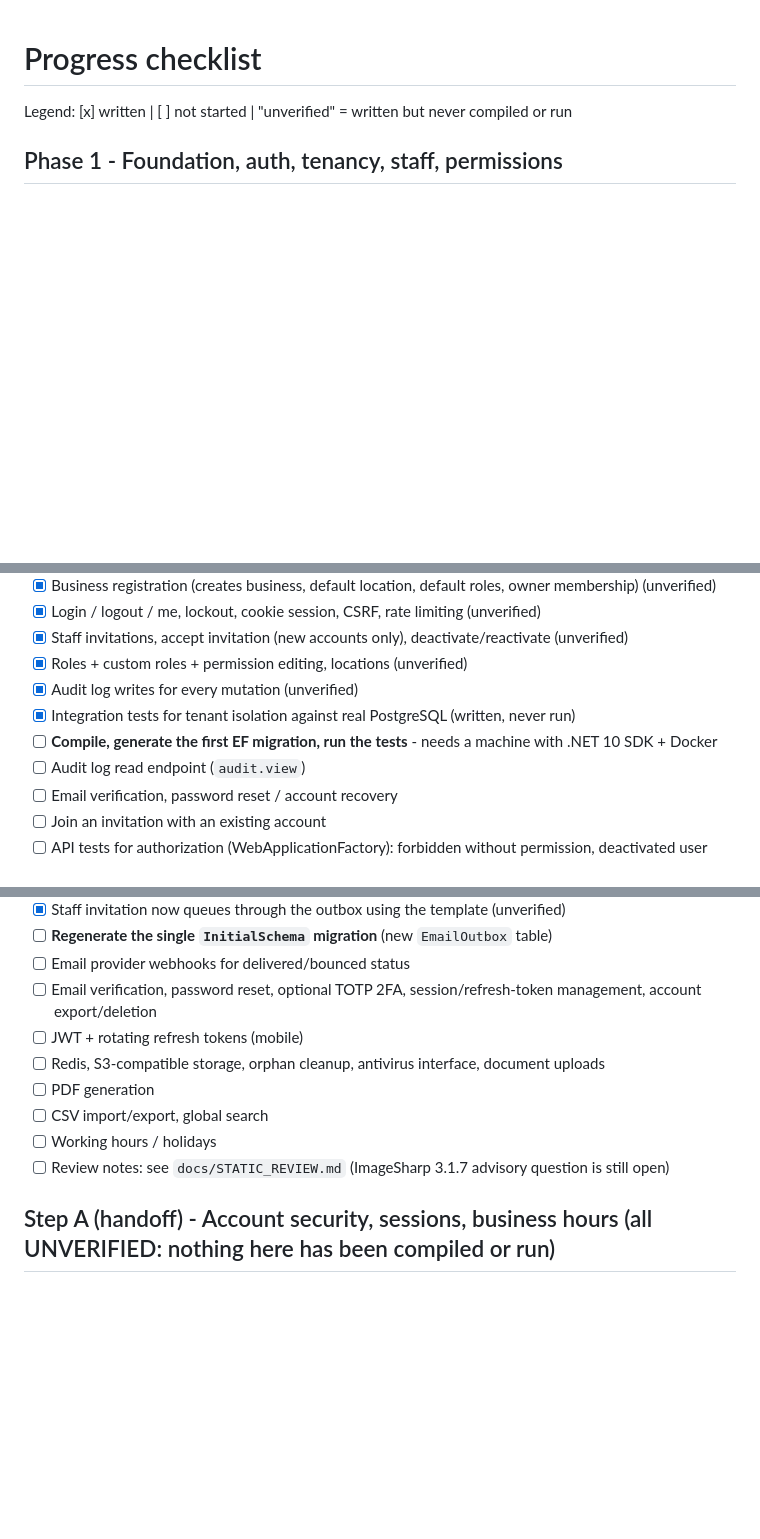
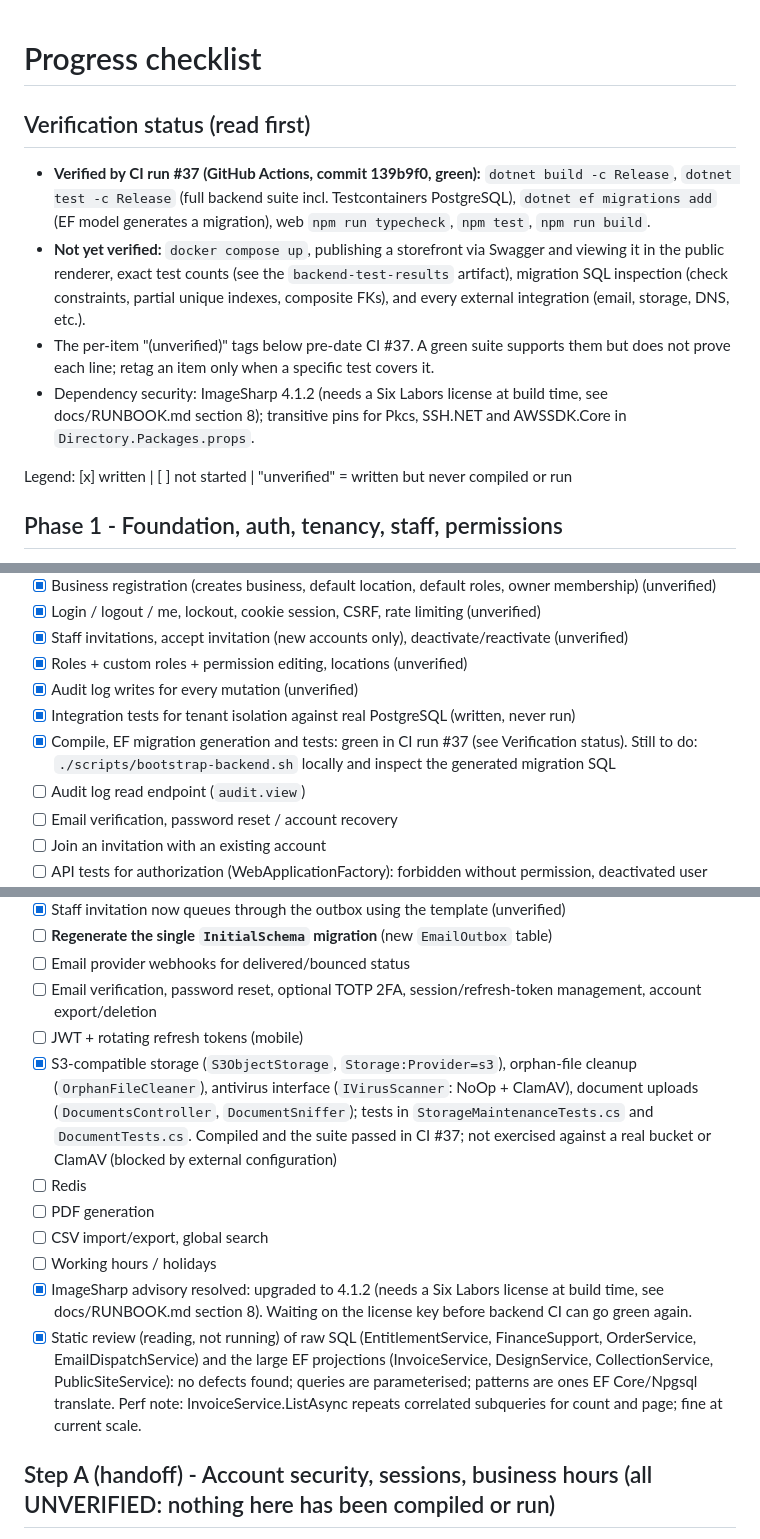
Before and after one commit to rexxwurld/Avzar, a Markdown page: PROGRESS.md, 3 parts joined by grey strips. Drawn GitHub-style; blank space fills up the shorter version.

```diff
--- a/PROGRESS.md
+++ b/PROGRESS.md
@@ -1,4 +1,10 @@
 # Progress checklist
+
+## Verification status (read first)
+- **Verified by CI run #37 (GitHub Actions, commit 139b9f0, green):** `dotnet build -c Release`, `dotnet test -c Release` (full backend suite incl. Testcontainers PostgreSQL), `dotnet ef migrations add` (EF model generates a migration), web `npm run typecheck`, `npm test`, `npm run build`.
+- **Not yet verified:** `docker compose up`, publishing a storefront via Swagger and viewing it in the public renderer, exact test counts (see the `backend-test-results` artifact), migration SQL inspection (check constraints, partial unique indexes, composite FKs), and every external integration (email, storage, DNS, etc.).
+- The per-item "(unverified)" tags below pre-date CI #37. A green suite supports them but does not prove each line; retag an item only when a specific test covers it.
+- Dependency security: ImageSharp 4.1.2 (needs a Six Labors license at build time, see docs/RUNBOOK.md section 8); transitive pins for Pkcs, SSH.NET and AWSSDK.Core in `Directory.Packages.props`.
 
 Legend: [x] written  |  [ ] not started  |  "unverified" = written but never compiled or run
 
@@ -12,7 +18,7 @@ Legend: [x] written  |  [ ] not started  |  "unverified" = written but never com
 - [x] Roles + custom roles + permission editing, locations (unverified)
 - [x] Audit log writes for every mutation (unverified)
 - [x] Integration tests for tenant isolation against real PostgreSQL (written, never run)
-- [ ] **Compile, generate the first EF migration, run the tests** - needs a machine with .NET 10 SDK + Docker
+- [x] Compile, EF migration generation and tests: green in CI run #37 (see Verification status). Still to do: `./scripts/bootstrap-backend.sh` locally and inspect the generated migration SQL
 - [ ] Audit log read endpoint (`audit.view`)
 - [ ] Email verification, password reset / account recovery
 - [ ] Join an invitation with an existing account
@@ -190,11 +196,13 @@ Not started: scheduling engine & publication, notifications & SignalR & Hangfire
 - [ ] Email provider webhooks for delivered/bounced status
 - [ ] Email verification, password reset, optional TOTP 2FA, session/refresh-token management, account export/deletion
 - [ ] JWT + rotating refresh tokens (mobile)
-- [ ] Redis, S3-compatible storage, orphan cleanup, antivirus interface, document uploads
+- [x] S3-compatible storage (`S3ObjectStorage`, `Storage:Provider=s3`), orphan-file cleanup (`OrphanFileCleaner`), antivirus interface (`IVirusScanner`: NoOp + ClamAV), document uploads (`DocumentsController`, `DocumentSniffer`); tests in `StorageMaintenanceTests.cs` and `DocumentTests.cs`. Compiled and the suite passed in CI #37; not exercised against a real bucket or ClamAV (blocked by external configuration)
+- [ ] Redis
 - [ ] PDF generation
 - [ ] CSV import/export, global search
 - [ ] Working hours / holidays
-- [ ] Review notes: see `docs/STATIC_REVIEW.md` (ImageSharp 3.1.7 advisory question is still open)
+- [x] ImageSharp advisory resolved: upgraded to 4.1.2 (needs a Six Labors license at build time, see docs/RUNBOOK.md section 8). Waiting on the license key before backend CI can go green again.
+- [x] Static review (reading, not running) of raw SQL (EntitlementService, FinanceSupport, OrderService, EmailDispatchService) and the large EF projections (InvoiceService, DesignService, CollectionService, PublicSiteService): no defects found; queries are parameterised; patterns are ones EF Core/Npgsql translate. Perf note: InvoiceService.ListAsync repeats correlated subqueries for count and page; fine at current scale.
 
 ## Step A (handoff) - Account security, sessions, business hours  (all UNVERIFIED: nothing here has been compiled or run)
 - [x] Email verification: link emailed at registration (best effort) and on request; `POST /api/auth/confirm-email`, `POST /api/account/resend-verification`; per-address throttle (checks `EmailOutbox`); optional `Auth:RequireVerifiedEmail` (default OFF so nobody is locked out)
```
Also changed, not shown: other parts of PROGRESS.md (+1 -1 lines).
